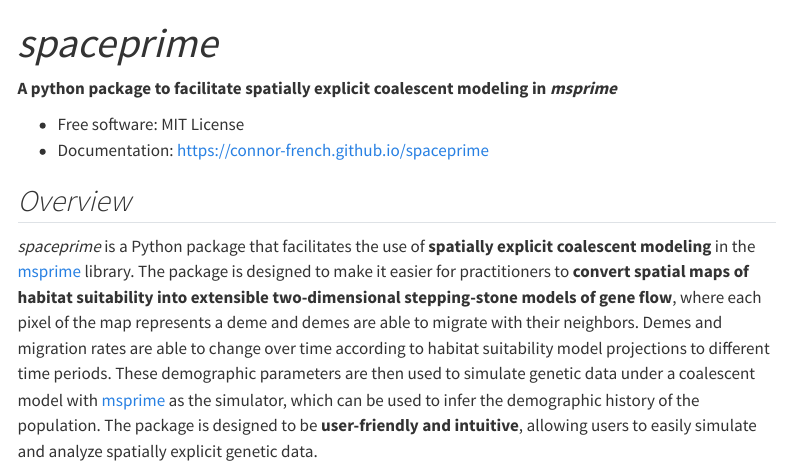
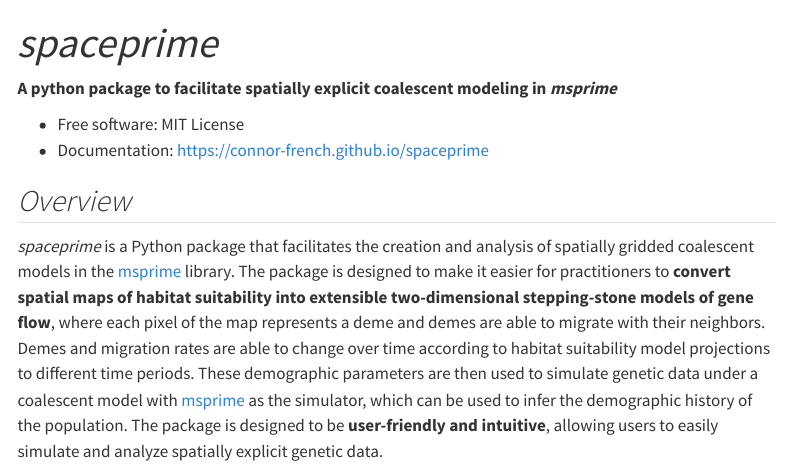
Before and after one commit to connor-french/spaceprime, a Quarto document (docs/index.qmd): the page in a window 1100 px wide, from its top. Rendered offline with R 4.5, knitr and Pandoc in place of Quarto, with nearby package versions; menus at the side of the page are left out; long lines of code are wrapped; badge pictures from the web are left out.

Commit message:
update readme and index with new summary statement

```diff
--- a/docs/index.qmd
+++ b/docs/index.qmd
@@ -18,7 +18,7 @@ format:
 
 ## *Overview*
 
-*spaceprime* is a Python package that facilitates the use of **spatially explicit coalescent modeling** in the [msprime](https://tskit.dev/msprime/docs/stable/intro.html#) library. The package is designed to make it easier for practitioners to **convert spatial maps of habitat suitability into extensible two-dimensional stepping-stone models of gene flow**, where each pixel of the map represents a deme and demes are able to migrate with their neighbors. Demes and migration rates are able to change over time according to habitat suitability model projections to different time periods. These demographic parameters are then used to simulate genetic data under a coalescent model with [msprime](https://tskit.dev/msprime/docs/stable/intro.html#) as the simulator, which can be used to infer the demographic history of the population. The package is designed to be **user-friendly and intuitive**, allowing users to easily simulate and analyze spatially explicit genetic data.
+*spaceprime* is a Python package that facilitates the creation and analysis of spatially gridded coalescent models in the [msprime](https://tskit.dev/msprime/docs/stable/intro.html#) library. The package is designed to make it easier for practitioners to **convert spatial maps of habitat suitability into extensible two-dimensional stepping-stone models of gene flow**, where each pixel of the map represents a deme and demes are able to migrate with their neighbors. Demes and migration rates are able to change over time according to habitat suitability model projections to different time periods. These demographic parameters are then used to simulate genetic data under a coalescent model with [msprime](https://tskit.dev/msprime/docs/stable/intro.html#) as the simulator, which can be used to infer the demographic history of the population. The package is designed to be **user-friendly and intuitive**, allowing users to easily simulate and analyze spatially explicit genetic data.
 
 ::: {.callout-note}
 ## Note for R users
```
Also changed, not shown: README.md.
